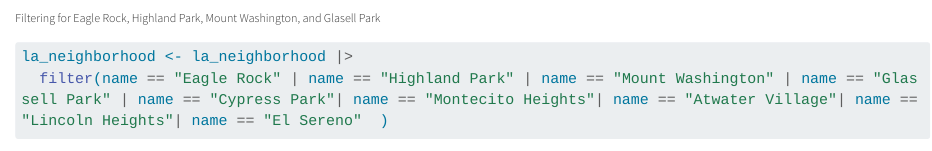
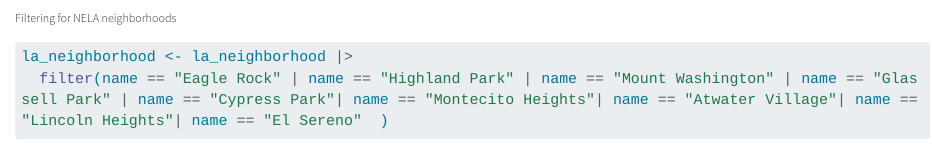
Before and after one commit to sofiiir/Exploring-Environmental-Justice-Issues-in-NorthEast-Los-Angeles, a Quarto document (hw1-eje.qmd): the page in a window 1100 px wide, from 1630 px down. Rendered offline with R 4.5, knitr and Pandoc in place of Quarto, with nearby package versions; some code elsewhere in the file could not run offline; long lines of code are wrapped; column names are cleaned by a stand-in for the janitor package.

````diff
--- a/hw1-eje.qmd
+++ b/hw1-eje.qmd
@@ -40,7 +40,7 @@
   filter(cnty_name == "Los Angeles County")
 ```
 
-###### Filtering for Eagle Rock, Highland Park, Mount Washington, and Glasell Park
+###### Filtering for NELA neighborhoods
 ```{r}
 la_neighborhood <- la_neighborhood |>
   filter(name == "Eagle Rock" | name == "Highland Park" | name == "Mount Washington" | name == "Glassell Park" | name == "Cypress Park"| name == "Montecito Heights"| name == "Atwater Village"| name == "Lincoln Heights"| name == "El Sereno"  )
````
Also changed, not shown: hw1-eje.qmd (2 more changed lines).
